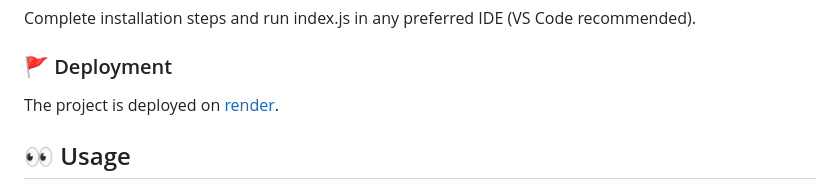
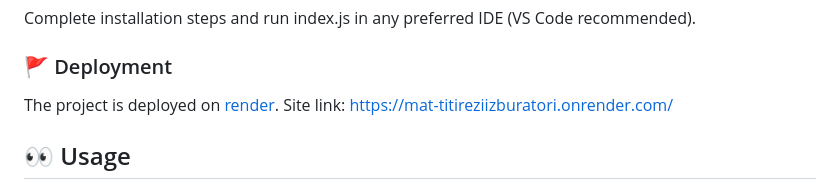
Before and after one commit to MadalinTheGrey/MaT_TitireziiZburatori, a Markdown page: README.md, the part around the change. Rendered like a GitHub page.

Commit message:
add link to deployed website in deployment section

```diff
--- a/README.md
+++ b/README.md
@@ -845,6 +845,7 @@ Complete installation steps and run index.js in any preferred IDE (VS Code recom
 ### :triangular_flag_on_post: Deployment
 
 The project is deployed on [render](https://dashboard.render.com/).
+Site link: https://mat-titireziizburatori.onrender.com/
 
 <!-- Usage -->
 
```
